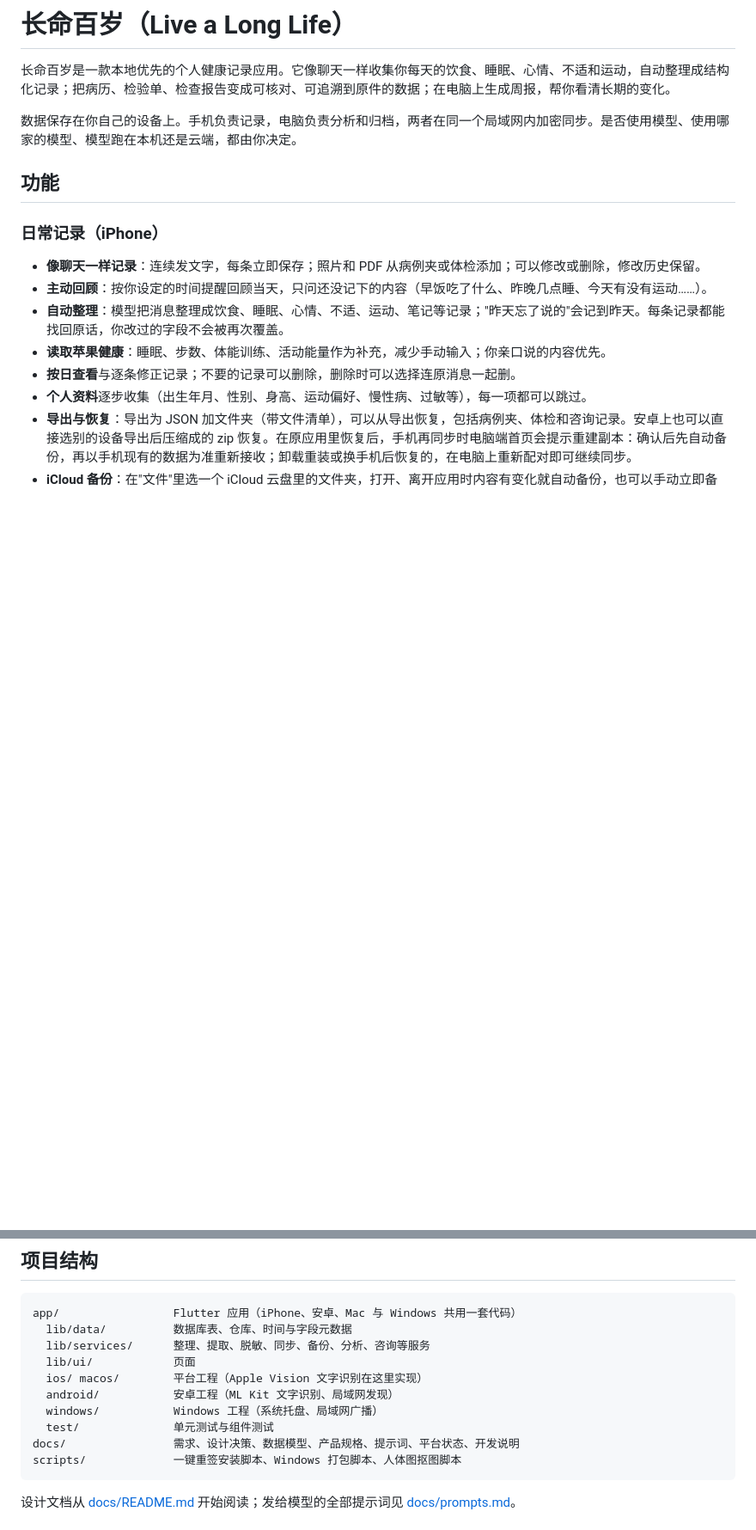
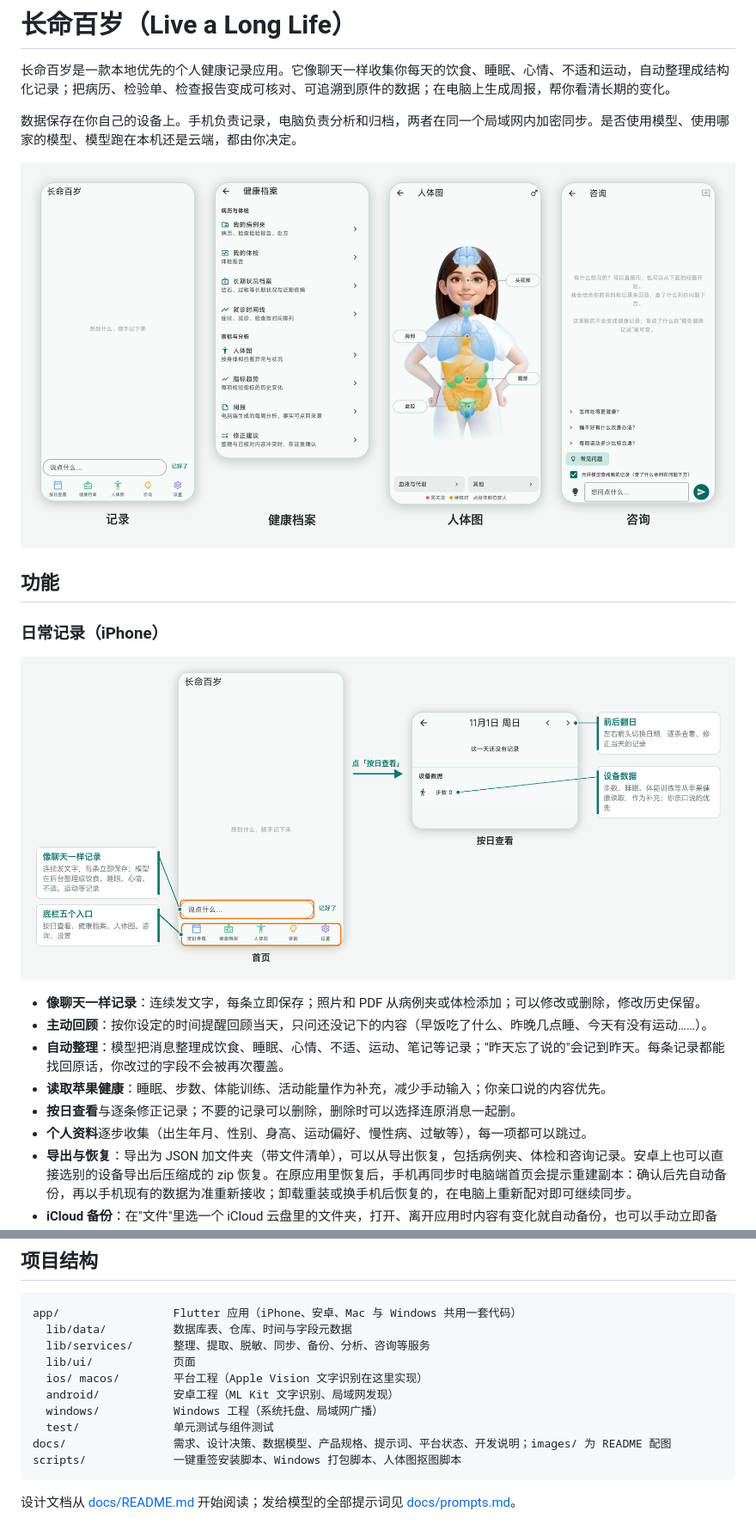
Before and after one commit to oh-Aerox/live-a-long-life, a Markdown page: README.md, 2 parts joined by grey strips. Shown at 86% size. Drawn GitHub-style; pictures changed too: docs/images/home.png (added), docs/images/overview.png (added); blank space fills up the shorter version.

Commit message:
README 改成图文说明：配上记录、按日查看、健康档案、人体图、咨询、设置页面的标注截图，图片放在 docs/images
Co-Authored-By: Claude Opus 5.5 <noreply@anthropic.com>

````diff
--- a/README.md
+++ b/README.md
@@ -4,9 +4,13 @@
 
 数据保存在你自己的设备上。手机负责记录，电脑负责分析和归档，两者在同一个局域网内加密同步。是否使用模型、使用哪家的模型、模型跑在本机还是云端，都由你决定。
 
+![手机端四个主要页面：记录、健康档案、人体图、咨询](docs/images/overview.png)
+
 ## 功能
 
 ### 日常记录（iPhone）
+
+![首页像聊天一样记录，底栏进入按日查看等页面](docs/images/home.png)
 
 - **像聊天一样记录**：连续发文字，每条立即保存；照片和 PDF 从病例夹或体检添加；可以修改或删除，修改历史保留。
 - **主动回顾**：按你设定的时间提醒回顾当天，只问还没记下的内容（早饭吃了什么、昨晚几点睡、今天有没有运动……）。
@@ -103,7 +116,7 @@ app/                 Flutter 应用（iPhone、安卓、Mac 与 Windows 共用
   android/           安卓工程（ML Kit 文字识别、局域网发现）
   windows/           Windows 工程（系统托盘、局域网广播）
   test/              单元测试与组件测试
-docs/                需求、设计决策、数据模型、产品规格、提示词、平台状态、开发说明
+docs/                需求、设计决策、数据模型、产品规格、提示词、平台状态、开发说明；images/ 为 README 配图
 scripts/             一键重签安装脚本、Windows 打包脚本、人体图抠图脚本
 ```
 
````
Also changed, not shown: other parts of README.md (+9 -0 lines), docs/images/archive.png (added), docs/images/bodymap.png (added), docs/images/consult.png (added), docs/images/settings.png (added).
